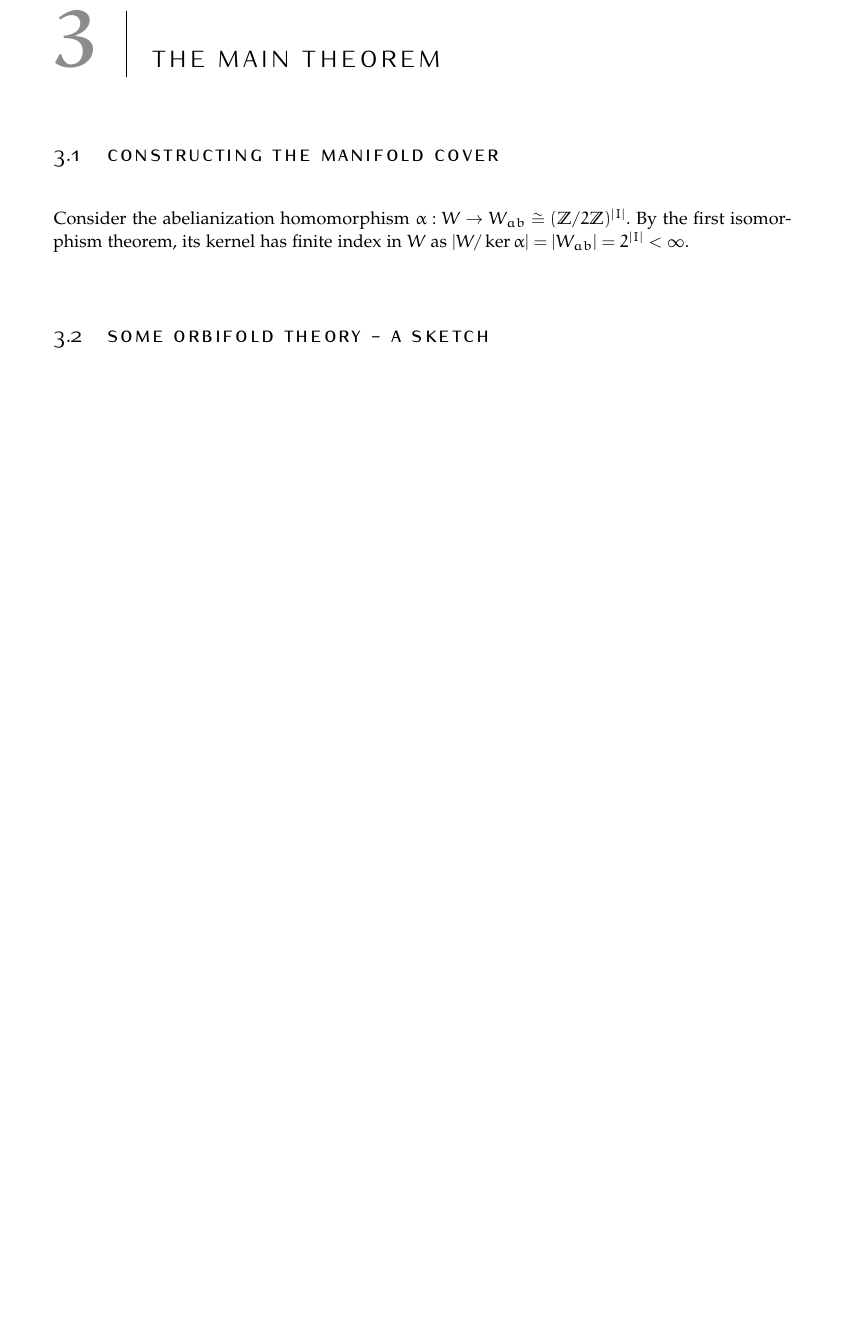
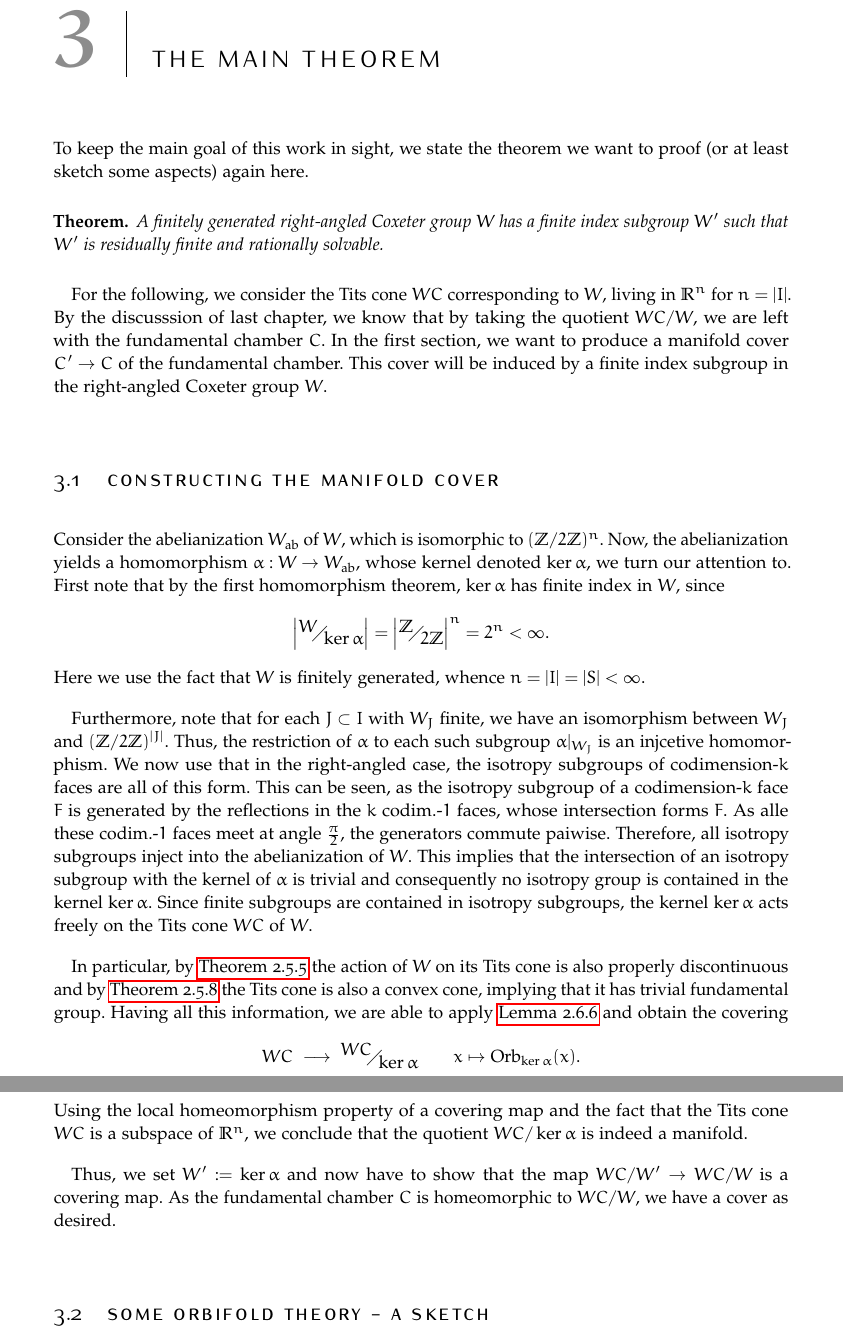
Before and after one commit to niclasrst/Bachelorarbeit, a LaTeX thesis (BA.tex, which reads Chapters/Chapter03.tex): part of page 23 of 25 before the commit and two parts of pages 23 and 24 of 25 after it, the two joined at a grey line, cut so that both start at the same text, the shorter picture padded with empty space. The pictures show the PDF file BA.pdf that the author committed with the source.

Commit message:
content update

```diff
--- a/Chapters/Chapter03.tex
+++ b/Chapters/Chapter03.tex
@@ -2,13 +2,47 @@
 \chapter{The main theorem}
 %************************************************
 
+To keep the main goal of this work in sight, we state the theorem we want to proof (or at least sketch some aspects) again here.
+
+\begin{theorem*}
+    A finitely generated right-angled Coxeter group \(W\) has a finite index subgroup \(W'\) such that \(W'\) is residually finite and rationally solvable.
+\end{theorem*}
+
+% Following the proof in Agol's work, we take a convex subset \(C \subset \R^n\), homeomorphic to the Tits cone \(WC\) of the Coxeter group \(W\).
+% By passing to the quotient \(C/G\)...
+
+For the following, we consider the Tits cone \(WC\) corresponding to \(W\), living in \(\R^n\) for \(n = \abs{I}\).
+By the discusssion of last chapter, we know that by taking the quotient \(WC/W\), we are left with the fundamental chamber \(C\).
+In the first section, we want to produce a manifold cover \(C' \to C\) of the fundamental chamber.
+This cover will be induced by a finite index subgroup in the right-angled Coxeter group \(W\).
+
+% The first step in the proof is to produce a manifold cover \(D' \to D\), which will be induced by a finite index subgroup \(W'\) in the right-angled Coxeter group \(W\).
+
 \section{Constructing the manifold cover}
 
-% The goal now is to show that, if we have a Coxeter group \(W\) and its Tits cone \(WC\), then there is a finite index subgroup \(H \leq W\), such that \(WC/H\) is a manifold.
-% For this we will extensively make use of the tools constructed in section \(2.6\).
+Consider the abelianization \(W_{\text{ab}}\) of \(W\), which is isomorphic to \((\Z/2\Z)^{n}\).
+Now, the abelianization yields a homomorphism \(\alpha : W \to W_{\text{ab}}\), whose kernel denoted \(\ker\alpha\), we turn our attention to. % will be interested in.
+First note that by the first homomorphism theorem, \(\ker\alpha\) has finite index in \(W\), since
+\[\abs{\faktor{W}{\ker\alpha}} = \abs{\faktor{\Z}{2\Z}}^{n} = 2^{n} < \infty.\]
+Here we use the fact that \(W\) is finitely generated, whence \(n = \abs{I} = \abs{S} < \infty\).
 
-Consider the abelianization homomorphism \(\alpha : W \to W_{ab} \cong (\Z / 2\Z)^{\vert I \vert}\).
-By the first isomorphism theorem, its kernel has finite index in \(W\) as \(\abs{W/\ker \alpha} = \abs{W_{ab}} = 2^{\abs{I}} < \infty\).
+Furthermore, note that for each \(J \subset I\) with \(W_J\) finite, we have an isomorphism between \(W_J\) and \((\Z/2\Z)^{\abs{J}}\).
+Thus, the restriction of \(\alpha\) to each such subgroup \(\alpha\vert_{W_J}\) is an injcetive homomorphism.
+We now use that in the right-angled case, the isotropy subgroups of codimension-\(k\) faces are all of this form.
+This can be seen, as the isotropy subgroup of a codimension-\(k\) face \(F\) is generated by the reflections in the \(k\) codim.-\(1\) faces, whose intersection forms \(F\).
+As alle these codim.-\(1\) faces meet at angle \(\frac{\pi}{2}\), the generators commute paiwise.
+Therefore, all isotropy subgroups inject into the abelianization of \(W\).
+This implies that the intersection of an isotropy subgroup with the kernel of \(\alpha\) is trivial and consequently no isotropy group is contained in the kernel \(\ker\alpha\).
+Since finite subgroups are contained in isotropy subgroups, the kernel \(\ker\alpha\) acts freely on the Tits cone \(WC\) of \(W\).
+
+In particular, by \Cref{thm:stabilizer} the action of \(W\) on its Tits cone is also properly discontinuous and by \Cref{thm:convexity} the Tits cone is also a convex cone, implying that it has trivial fundamental group.
+Having all this information, we are able to apply \Cref{lem:covering} and obtain the covering
+\[WC \;\longrightarrow\; \faktor{WC}{\ker\alpha} \qquad x \mapsto \text{Orb}_{\ker\alpha}(x).\]
+% As the Tits cone \(WC\) is a subspace of \(\R^{n}\), the definition of a covering map implies that the quotient \(WC/\ker\alpha\) is a manifold.
+Using the local homeomorphism property of a covering map and the fact that the Tits cone \(WC\) is a subspace of \(\R^n\), we conclude that the quotient \(WC/\ker\alpha\) is indeed a manifold.
+
+Thus, we set \(W' := \ker\alpha\) and now have to show that the map \(WC/W' \to WC/W\) is a covering map.
+As the fundamental chamber \(C\) is homeomorphic to \(WC/W\), we have a cover as desired.
 
 
 \section{Some orbifold theory - a sketch}
```
Also changed, not shown: BA.tex (+1 -0 lines), Chapters/Chapter02.tex (+23 -5 lines), BA.pdf, gfx/dihedral group cayley graph.png (added), gfx/free product cayley graph.png (added), gfx/infinite dihedral cayley graph.png (added), gfx/triangle group cayley graph.png (added).
